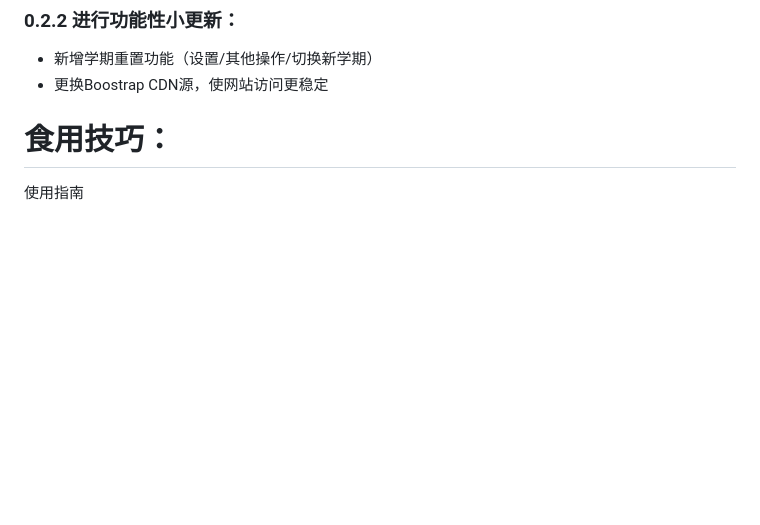
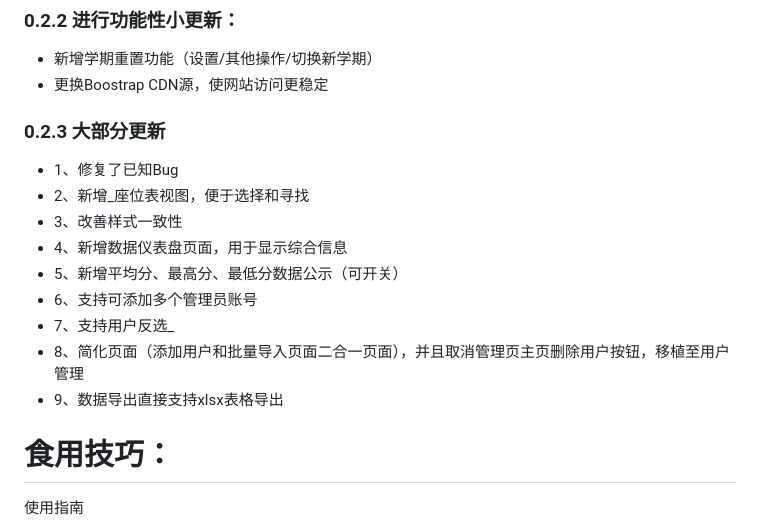
Before and after one commit to QianKunBoss/ClassScoreManageSystem, a Markdown page: README.md, the part around the change. GitHub-like rendering; blank space fills up the shorter version.

Commit message:
Update changelog for version 0.2.3
更新版本0.2.3的变更日志，包含多个功能性更新和修复。

```diff
--- a/README.md
+++ b/README.md
@@ -24,6 +24,16 @@
 ### 0.2.2 进行功能性小更新：
 - 新增学期重置功能（设置/其他操作/切换新学期）
 - 更换Boostrap CDN源，使网站访问更稳定
+### 0.2.3 大部分更新
+- 1、修复了已知Bug
+- 2、新增_座位表视图，便于选择和寻找
+- 3、改善样式一致性
+- 4、新增数据仪表盘页面，用于显示综合信息
+- 5、新增平均分、最高分、最低分数据公示（可开关）
+- 6、支持可添加多个管理员账号
+- 7、支持用户反选_
+- 8、简化页面（添加用户和批量导入页面二合一页面），并且取消管理页主页删除用户按钮，移植至用户管理
+- 9、数据导出直接支持xlsx表格导出
 
 # 食用技巧：
 使用指南
```
